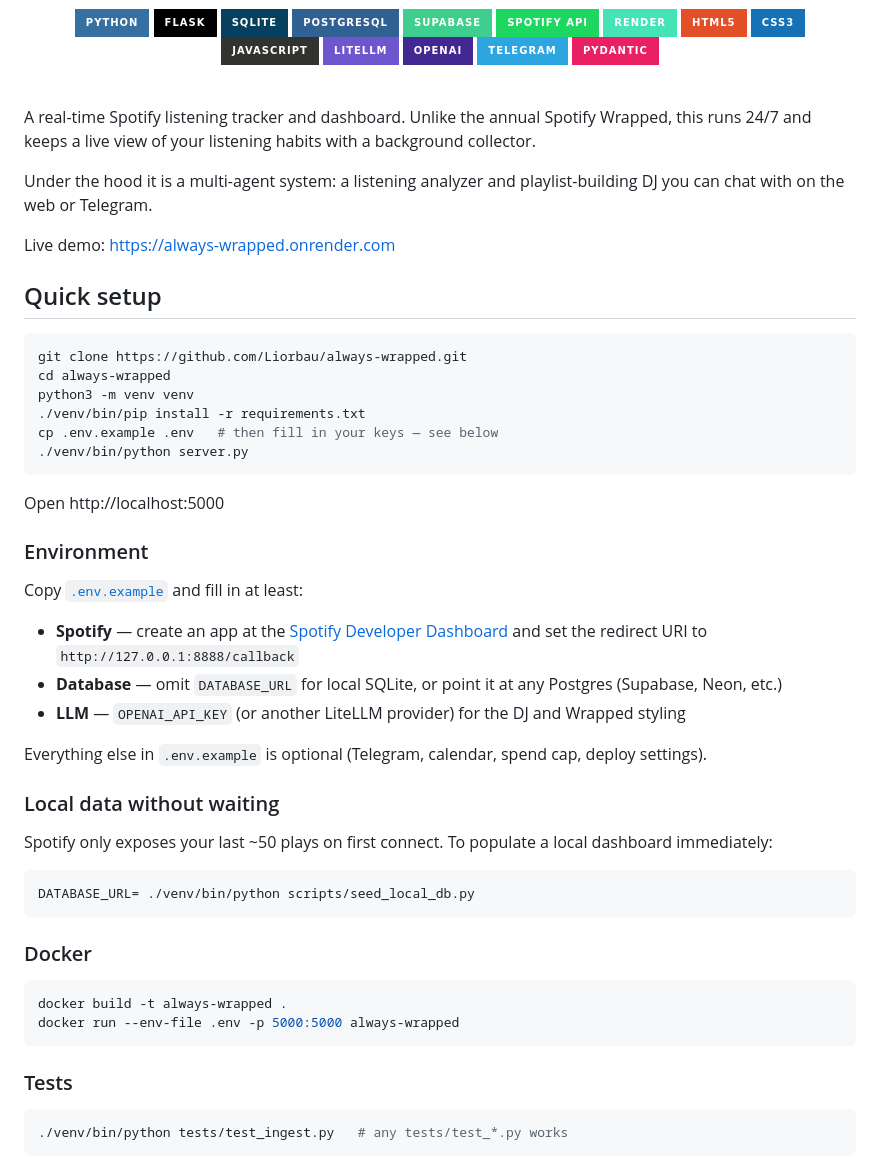
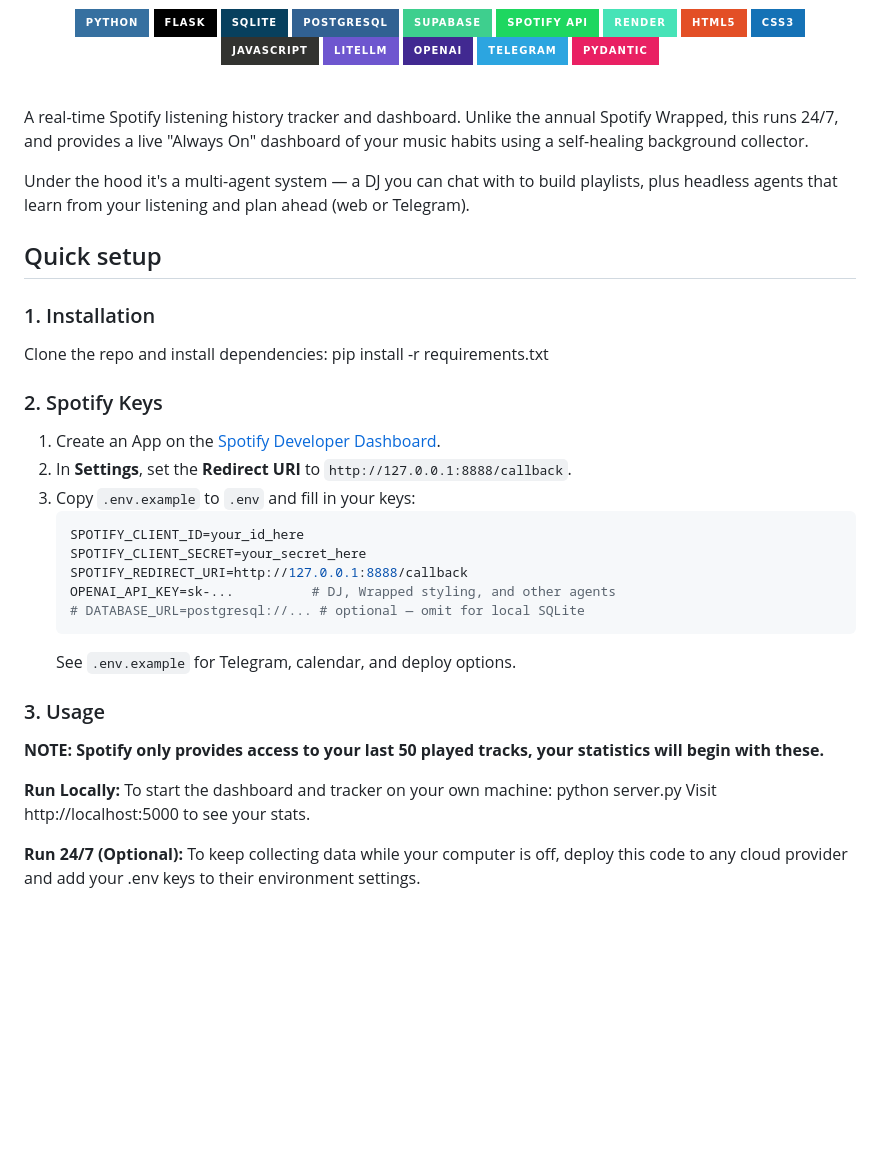
Before and after one commit to Liorbau/always-wrapped, a Markdown page: README.md, the part around the change. GitHub-like rendering; badges without logos; blank space fills up the shorter version.

````diff
--- a/README.md
+++ b/README.md
@@ -20,57 +20,40 @@
     <img src="https://img.shields.io/badge/OpenAI-412991?style=for-the-badge&logo=openai&logoColor=white" />
     <img src="https://img.shields.io/badge/Telegram-2CA5E0?style=for-the-badge&logo=telegram&logoColor=white" />
     <img src="https://img.shields.io/badge/Pydantic-E92063?style=for-the-badge&logo=pydantic&logoColor=white" />
-  </p>
+</p>
 </div>
 
 <br />
 
-A real-time Spotify listening tracker and dashboard. Unlike the annual Spotify Wrapped, this runs 24/7 and keeps a live view of your listening habits with a background collector.
+A real-time Spotify listening history tracker and dashboard. Unlike the annual Spotify Wrapped, this runs 24/7, and provides a live "Always On" dashboard of your music habits using a self-healing background collector.
 
-Under the hood it is a multi-agent system: a listening analyzer and playlist-building DJ you can chat with on the web or Telegram.
-
-Live demo: https://always-wrapped.onrender.com
+Under the hood it's a multi-agent system — a DJ you can chat with to build playlists, plus headless agents that learn from your listening and plan ahead (web or Telegram).
 
 ## Quick setup
+### 1. Installation
+Clone the repo and install dependencies:
+pip install -r requirements.txt
 
-```bash
-git clone https://github.com/Liorbau/always-wrapped.git
-cd always-wrapped
-python3 -m venv venv
-./venv/bin/pip install -r requirements.txt
-cp .env.example .env   # then fill in your keys — see below
-./venv/bin/python server.py
-```
+### 2. Spotify Keys
+1.  Create an App on the [Spotify Developer Dashboard](https://developer.spotify.com/dashboard).
+2.  In **Settings**, set the **Redirect URI** to `http://127.0.0.1:8888/callback`.
+3.  Copy `.env.example` to `.env` and fill in your keys:
+    ```env
+    SPOTIFY_CLIENT_ID=your_id_here
+    SPOTIFY_CLIENT_SECRET=your_secret_here
+    SPOTIFY_REDIRECT_URI=http://127.0.0.1:8888/callback
+    OPENAI_API_KEY=sk-...          # DJ, Wrapped styling, and other agents
+    # DATABASE_URL=postgresql://... # optional — omit for local SQLite
+    ```
+    See `.env.example` for Telegram, calendar, and deploy options.
 
-Open http://localhost:5000
+### 3. Usage
+**NOTE: Spotify only provides access to your last 50 played tracks, your statistics will begin with these.**
 
-### Environment
+**Run Locally:**
+To start the dashboard and tracker on your own machine:
+python server.py
+Visit http://localhost:5000 to see your stats.
 
-Copy [`.env.example`](.env.example) and fill in at least:
-
-- **Spotify** — create an app at the [Spotify Developer Dashboard](https://developer.spotify.com/dashboard) and set the redirect URI to `http://127.0.0.1:8888/callback`
-- **Database** — omit `DATABASE_URL` for local SQLite, or point it at any Postgres (Supabase, Neon, etc.)
-- **LLM** — `OPENAI_API_KEY` (or another LiteLLM provider) for the DJ and Wrapped styling
-
-Everything else in `.env.example` is optional (Telegram, calendar, spend cap, deploy settings).
-
-### Local data without waiting
-
-Spotify only exposes your last ~50 plays on first connect. To populate a local dashboard immediately:
-
-```bash
-DATABASE_URL= ./venv/bin/python scripts/seed_local_db.py
-```
-
-### Docker
-
-```bash
-docker build -t always-wrapped .
-docker run --env-file .env -p 5000:5000 always-wrapped
-```
-
-### Tests
-
-```bash
-./venv/bin/python tests/test_ingest.py   # any tests/test_*.py works
-```
+**Run 24/7 (Optional):**
+ To keep collecting data while your computer is off, deploy this code to any cloud provider and add your .env keys to their environment settings.
````
